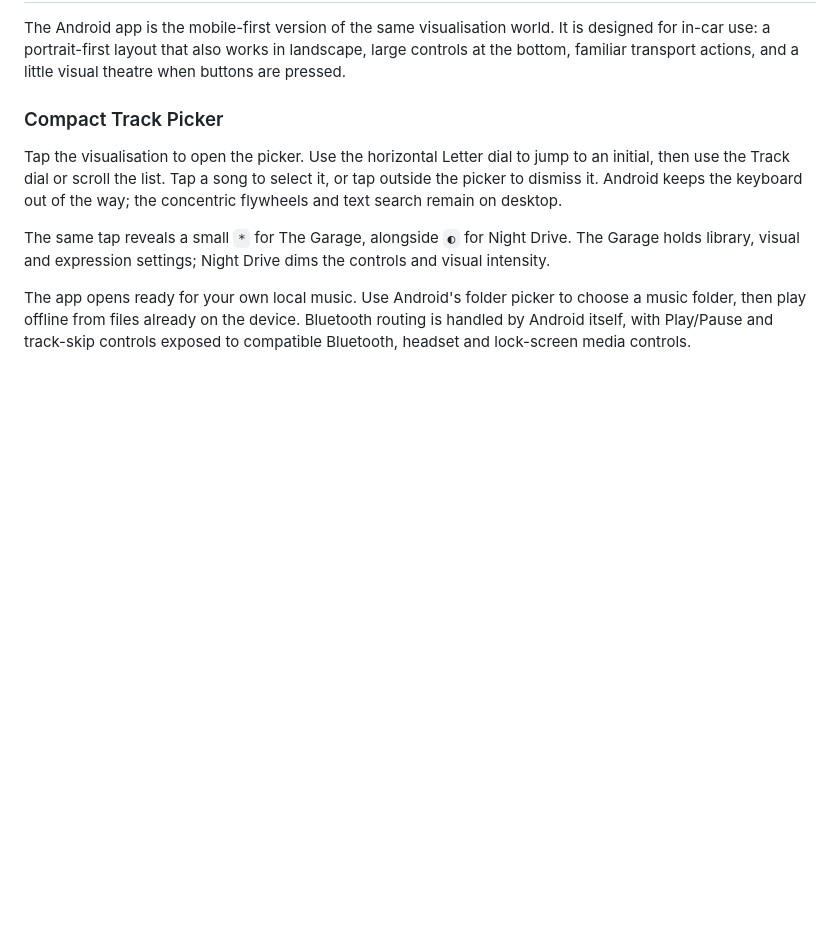
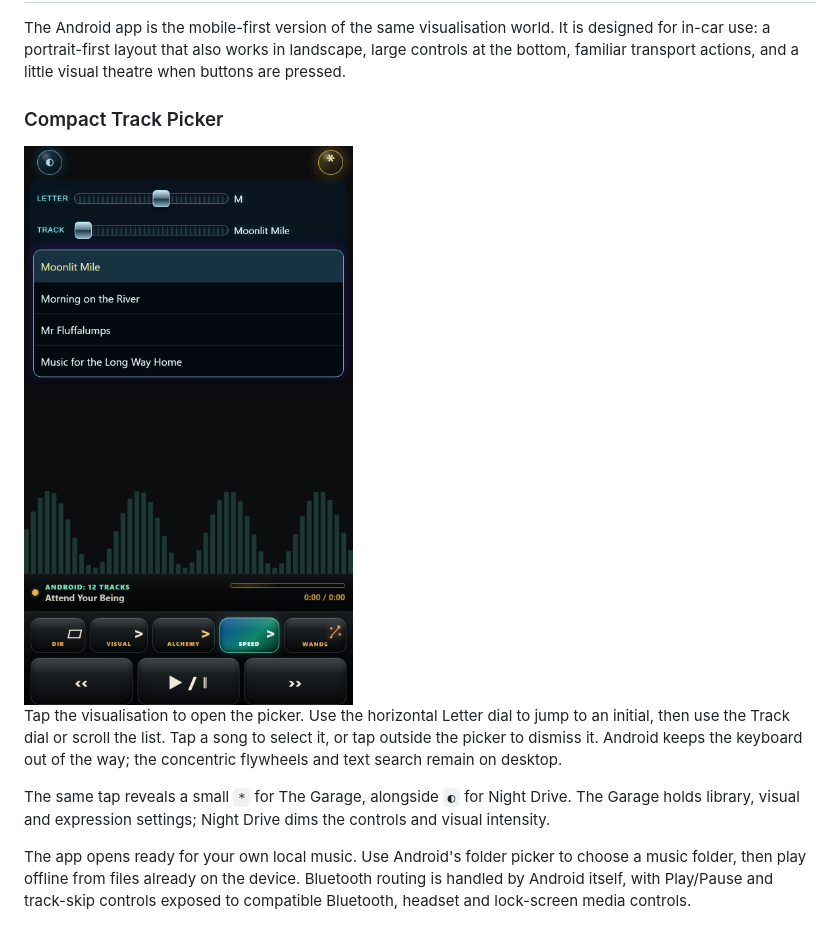
Before and after one commit to AndyJMyers/32-Visualisations, a Markdown page: README.md, the part around the change. Rendered like a GitHub page; pictures changed too: docs/images/android-compact-track-picker.png (added); blank space fills up the shorter version.

Commit message:
Show Android horizontal track pickers in README

```diff
--- a/README.md
+++ b/README.md
@@ -201,6 +201,8 @@ The Android app is the mobile-first version of the same visualisation world. It
 
 ### Compact Track Picker
 
+<img src="docs/images/android-compact-track-picker.png" alt="Android track picker showing horizontal Letter and Track dials above a scrollable song list" width="420">
+
 Tap the visualisation to open the picker. Use the horizontal Letter dial to jump to an initial, then use the Track dial or scroll the list. Tap a song to select it, or tap outside the picker to dismiss it. Android keeps the keyboard out of the way; the concentric flywheels and text search remain on desktop.
 
 The same tap reveals a small `*` for The Garage, alongside `◐` for Night Drive. The Garage holds library, visual and expression settings; Night Drive dims the controls and visual intensity.
```
